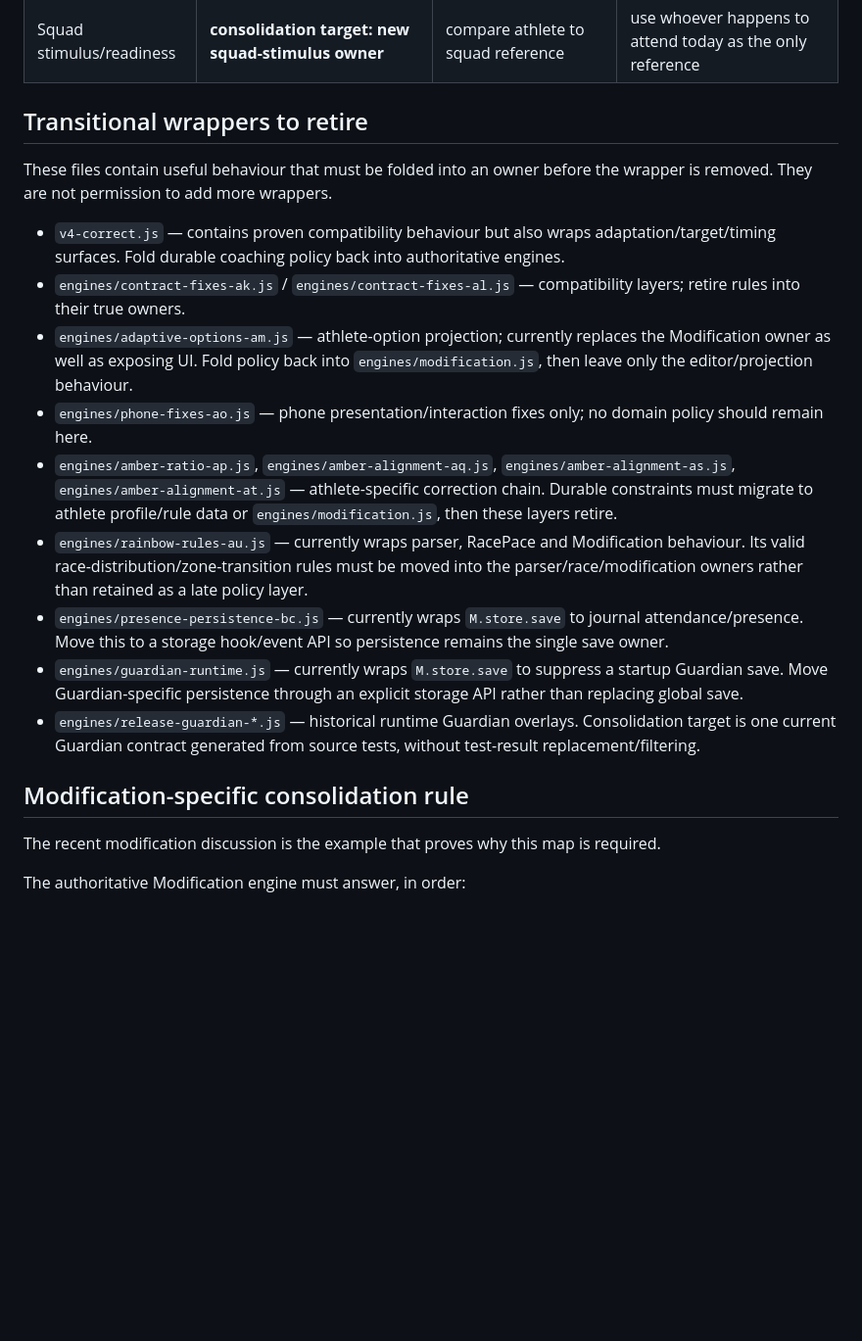
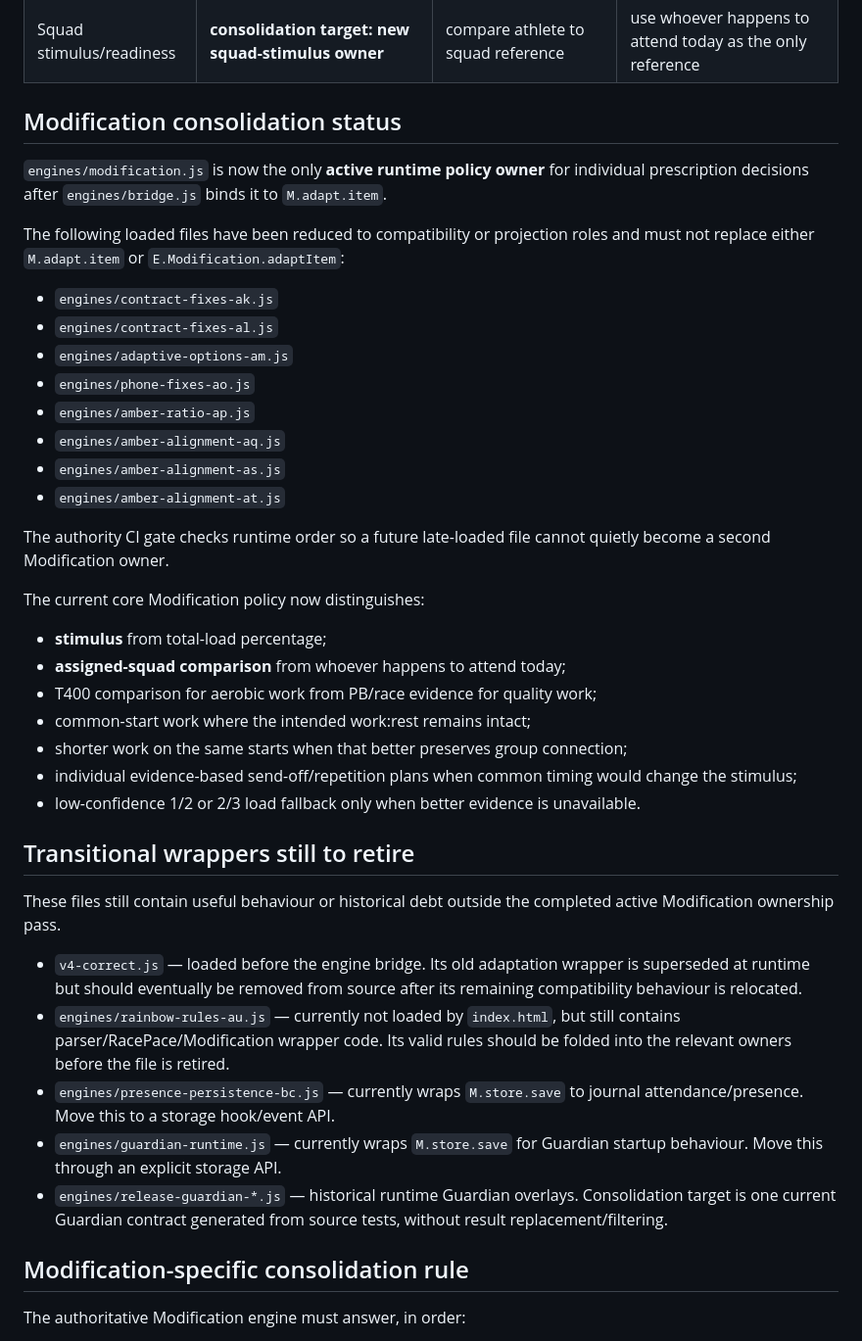
Before and after one commit to andymclay5-web/McLay-Swimming-OS, a Markdown page: architecture/AUTHORITY_MAP.md, the part around the change. Shown at 98% size. GitHub-like rendering; blank space fills up the shorter version.

Commit message:
Record modification owner consolidation

```diff
--- a/architecture/AUTHORITY_MAP.md
+++ b/architecture/AUTHORITY_MAP.md
@@ -36,23 +36,43 @@ A later-loaded file is not allowed to become the new policy merely because it ex
 | Build identity | **consolidation target: one build manifest** | display the manifest | independently invent a build ID |
 | Squad stimulus/readiness | **consolidation target: new squad-stimulus owner** | compare athlete to squad reference | use whoever happens to attend today as the only reference |
 
-## Transitional wrappers to retire
+## Modification consolidation status
 
-These files contain useful behaviour that must be folded into an owner before the wrapper is removed. They are not permission to add more wrappers.
+`engines/modification.js` is now the only **active runtime policy owner** for individual prescription decisions after `engines/bridge.js` binds it to `M.adapt.item`.
 
-- `v4-correct.js` — contains proven compatibility behaviour but also wraps adaptation/target/timing surfaces. Fold durable coaching policy back into authoritative engines.
-- `engines/contract-fixes-ak.js` / `engines/contract-fixes-al.js` — compatibility layers; retire rules into their true owners.
-- `engines/adaptive-options-am.js` — athlete-option projection; currently replaces the Modification owner as well as exposing UI. Fold policy back into `engines/modification.js`, then leave only the editor/projection behaviour.
-- `engines/phone-fixes-ao.js` — phone presentation/interaction fixes only; no domain policy should remain here.
-- `engines/amber-ratio-ap.js`, `engines/amber-alignment-aq.js`, `engines/amber-alignment-as.js`, `engines/amber-alignment-at.js` — athlete-specific correction chain. Durable constraints must migrate to athlete profile/rule data or `engines/modification.js`, then these layers retire.
-- `engines/rainbow-rules-au.js` — currently wraps parser, RacePace and Modification behaviour. Its valid race-distribution/zone-transition rules must be moved into the parser/race/modification owners rather than retained as a late policy layer.
-- `engines/presence-persistence-bc.js` — currently wraps `M.store.save` to journal attendance/presence. Move this to a storage hook/event API so persistence remains the single save owner.
-- `engines/guardian-runtime.js` — currently wraps `M.store.save` to suppress a startup Guardian save. Move Guardian-specific persistence through an explicit storage API rather than replacing global save.
-- `engines/release-guardian-*.js` — historical runtime Guardian overlays. Consolidation target is one current Guardian contract generated from source tests, without test-result replacement/filtering.
+The following loaded files have been reduced to compatibility or projection roles and must not replace either `M.adapt.item` or `E.Modification.adaptItem`:
+
+- `engines/contract-fixes-ak.js`
+- `engines/contract-fixes-al.js`
+- `engines/adaptive-options-am.js`
+- `engines/phone-fixes-ao.js`
+- `engines/amber-ratio-ap.js`
+- `engines/amber-alignment-aq.js`
+- `engines/amber-alignment-as.js`
+- `engines/amber-alignment-at.js`
+
+The authority CI gate checks runtime order so a future late-loaded file cannot quietly become a second Modification owner.
+
+The current core Modification policy now distinguishes:
+- **stimulus** from total-load percentage;
+- **assigned-squad comparison** from whoever happens to attend today;
+- T400 comparison for aerobic work from PB/race evidence for quality work;
+- common-start work where the intended work:rest remains intact;
+- shorter work on the same starts when that better preserves group connection;
+- individual evidence-based send-off/repetition plans when common timing would change the stimulus;
+- low-confidence 1/2 or 2/3 load fallback only when better evidence is unavailable.
+
+## Transitional wrappers still to retire
+
+These files still contain useful behaviour or historical debt outside the completed active Modification ownership pass.
+
+- `v4-correct.js` — loaded before the engine bridge. Its old adaptation wrapper is superseded at runtime but should eventually be removed from source after its remaining compatibility behaviour is relocated.
+- `engines/rainbow-rules-au.js` — currently not loaded by `index.html`, but still contains parser/RacePace/Modification wrapper code. Its valid rules should be folded into the relevant owners before the file is retired.
+- `engines/presence-persistence-bc.js` — currently wraps `M.store.save` to journal attendance/presence. Move this to a storage hook/event API.
+- `engines/guardian-runtime.js` — currently wraps `M.store.save` for Guardian startup behaviour. Move this through an explicit storage API.
+- `engines/release-guardian-*.js` — historical runtime Guardian overlays. Consolidation target is one current Guardian contract generated from source tests, without result replacement/filtering.
 
 ## Modification-specific consolidation rule
-
-The recent modification discussion is the example that proves why this map is required.
 
 The authoritative Modification engine must answer, in order:
 
```
